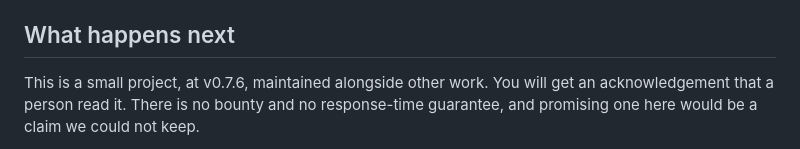
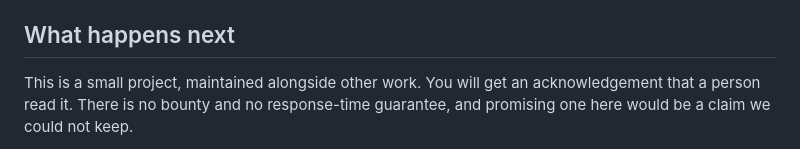
Before and after one commit to bassprofressor-lab/cyberbrain, a Markdown page: SECURITY.md, the part around the change. Drawn GitHub-style.

```diff
--- a/SECURITY.md
+++ b/SECURITY.md
@@ -52,7 +52,7 @@ Ordinary crashes, wrong results and unhelpful errors are welcome as normal issue
 
 ## What happens next
 
-This is a small project, at v0.7.6, maintained alongside other work. You will get an
+This is a small project, maintained alongside other work. You will get an
 acknowledgement that a person read it. There is no bounty and no response-time guarantee, and
 promising one here would be a claim we could not keep.
 
```
Also changed, not shown: AUDIT-2026-11-04.md (added, +155 -0 lines), CHANGELOG.md (+23 -0 lines).
